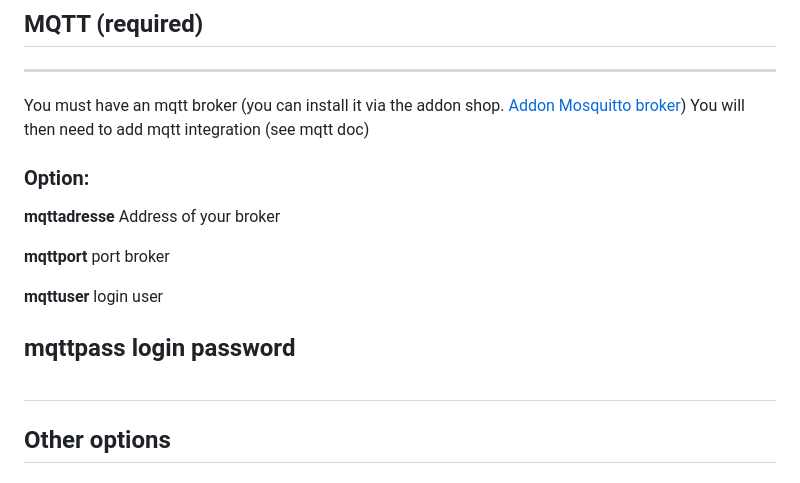
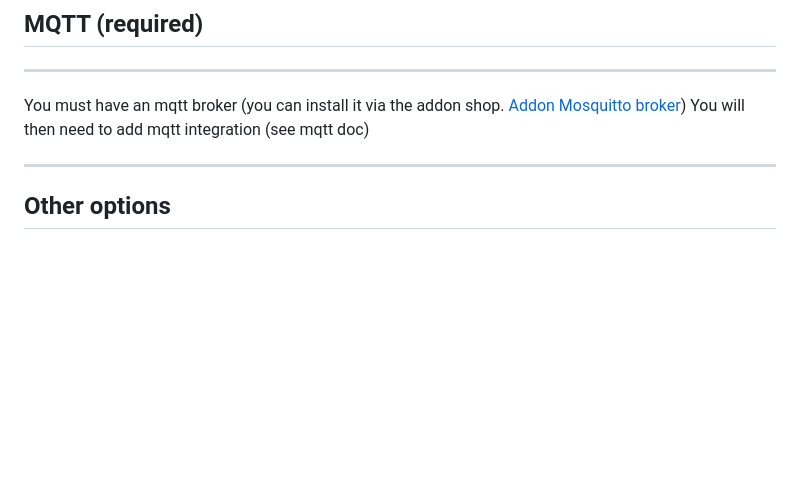
Before and after one commit to jean-luc1203/jkbms-rs485-addon, a Markdown page: DOCS.md, the part around one of its changes. Drawn GitHub-style; blank space fills up the shorter version.

```diff
--- a/DOCS.md
+++ b/DOCS.md
@@ -118,15 +95,6 @@ You must have an mqtt broker (you can install it via the addon shop. [Addon Mosq
 You will then need to add mqtt integration (see mqtt doc)
 
 
-### Option:
-**mqttadresse** Address of your broker
-
-**mqttport** port broker
-
-**mqttuser** login user
-
-**mqttpass** login password
-<br /><br />
 ---
 ## Other options
 ---
```
Also changed, not shown: other parts of DOCS.md (+69 -111 lines), images/USB-choice.png (added).
